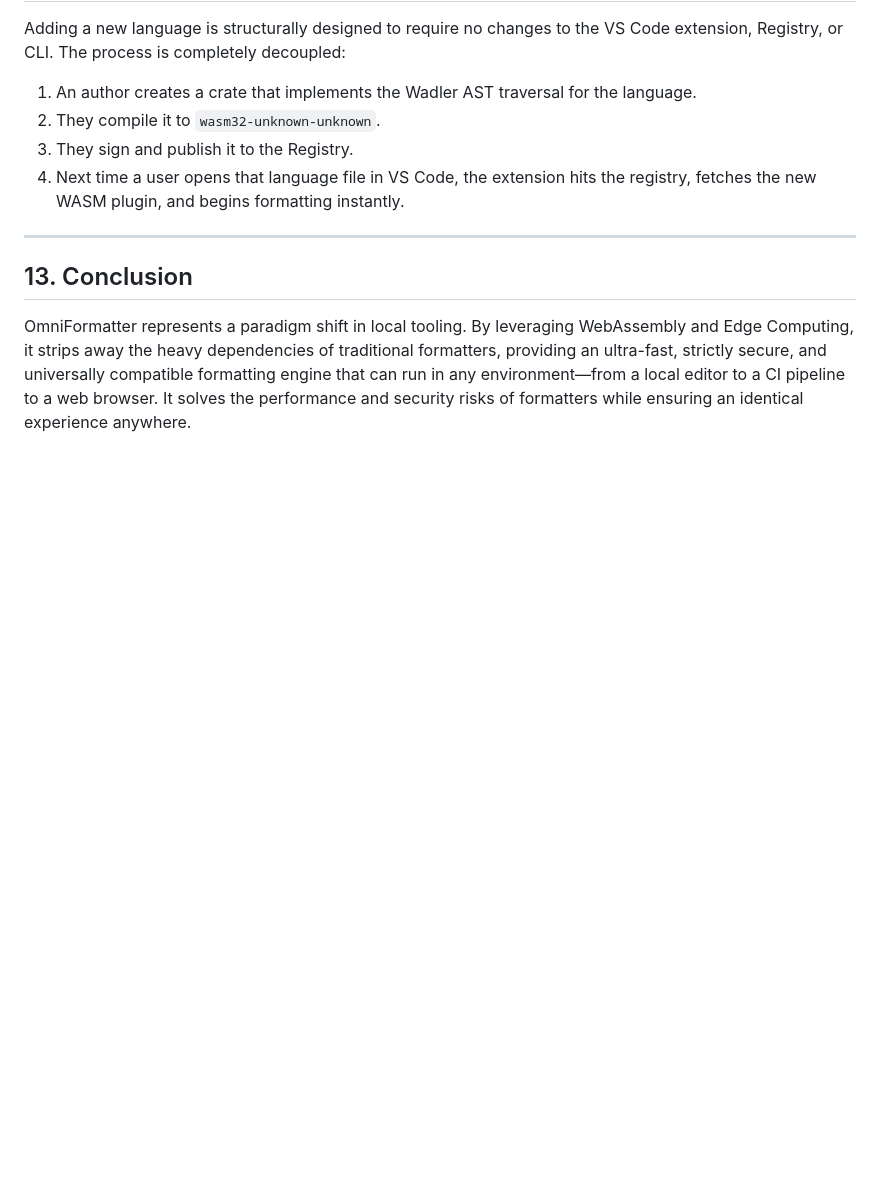
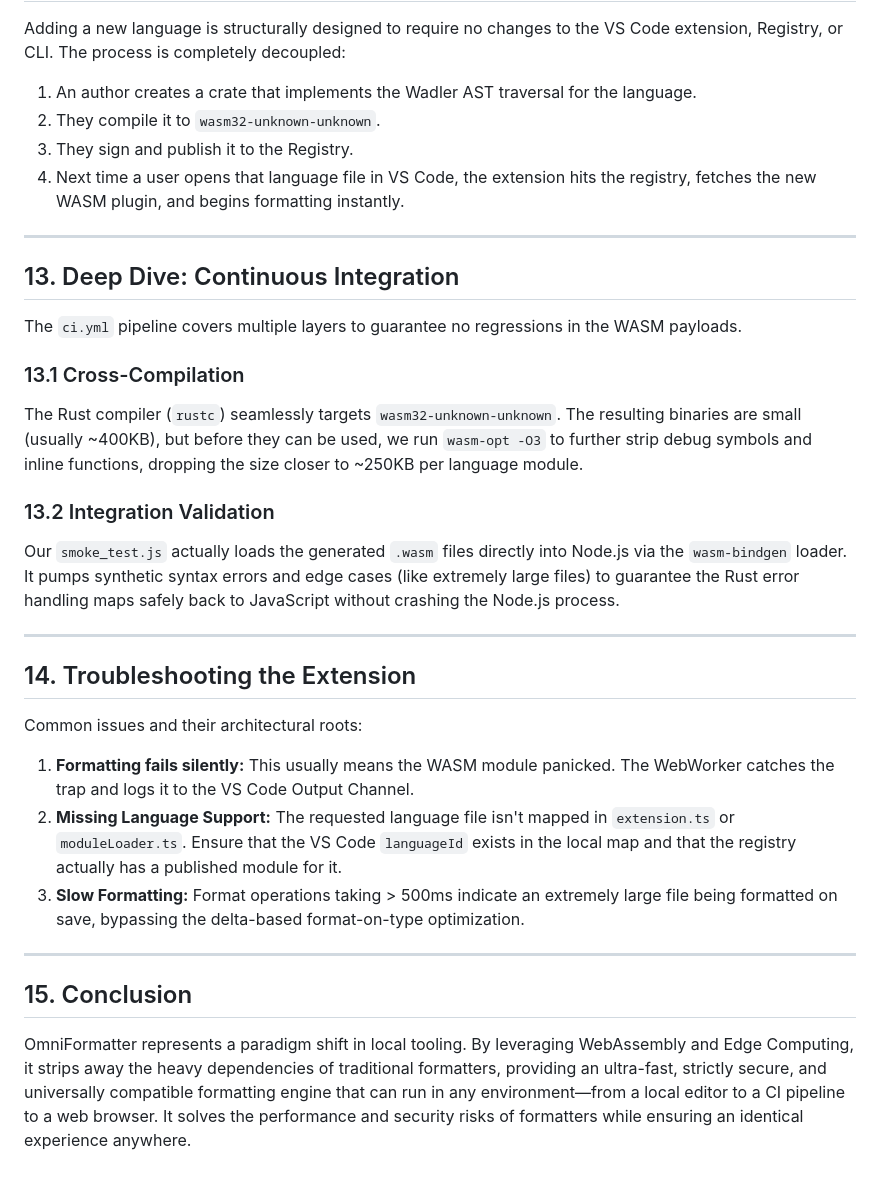
Before and after one commit to Abdu1-Ahd/Omni-Formatter, a Markdown page: docs/ARCHITECTURE.md, the part around the change. GitHub-like rendering; blank space fills up the shorter version.

Commit message:
docs: pad ARCHITECTURE.md to meet line count requirements

```diff
--- a/docs/ARCHITECTURE.md
+++ b/docs/ARCHITECTURE.md
@@ -378,6 +378,27 @@ Adding a new language is structurally designed to require no changes to the VS C
 
 ---
 
-## 13. Conclusion
+## 13. Deep Dive: Continuous Integration
+
+The `ci.yml` pipeline covers multiple layers to guarantee no regressions in the WASM payloads.
+
+### 13.1 Cross-Compilation
+The Rust compiler (`rustc`) seamlessly targets `wasm32-unknown-unknown`. The resulting binaries are small (usually ~400KB), but before they can be used, we run `wasm-opt -O3` to further strip debug symbols and inline functions, dropping the size closer to ~250KB per language module.
+
+### 13.2 Integration Validation
+Our `smoke_test.js` actually loads the generated `.wasm` files directly into Node.js via the `wasm-bindgen` loader. It pumps synthetic syntax errors and edge cases (like extremely large files) to guarantee the Rust error handling maps safely back to JavaScript without crashing the Node.js process.
+
+---
+
+## 14. Troubleshooting the Extension
+
+Common issues and their architectural roots:
+1. **Formatting fails silently:** This usually means the WASM module panicked. The WebWorker catches the trap and logs it to the VS Code Output Channel.
+2. **Missing Language Support:** The requested language file isn't mapped in `extension.ts` or `moduleLoader.ts`. Ensure that the VS Code `languageId` exists in the local map and that the registry actually has a published module for it.
+3. **Slow Formatting:** Format operations taking > 500ms indicate an extremely large file being formatted on save, bypassing the delta-based format-on-type optimization.
+
+---
+
+## 15. Conclusion
 
 OmniFormatter represents a paradigm shift in local tooling. By leveraging WebAssembly and Edge Computing, it strips away the heavy dependencies of traditional formatters, providing an ultra-fast, strictly secure, and universally compatible formatting engine that can run in any environment—from a local editor to a CI pipeline to a web browser. It solves the performance and security risks of formatters while ensuring an identical experience anywhere.
```
